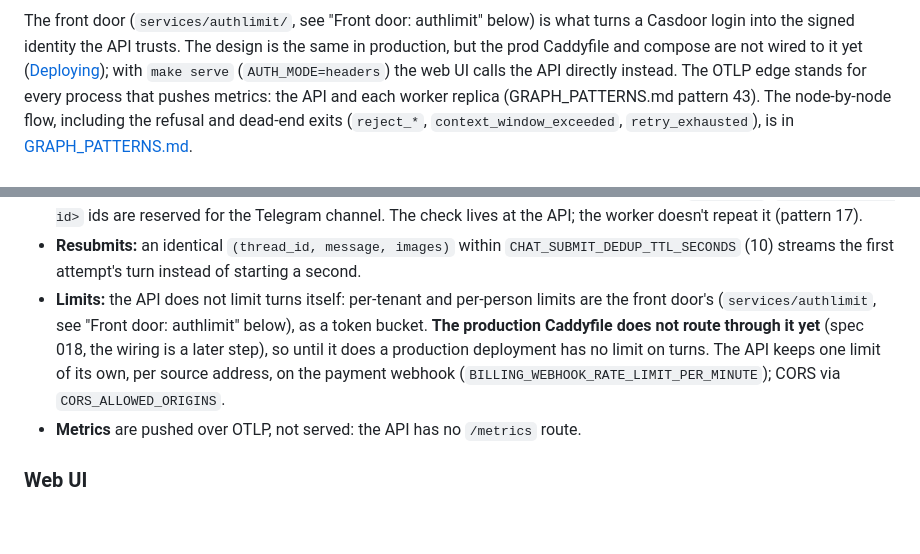
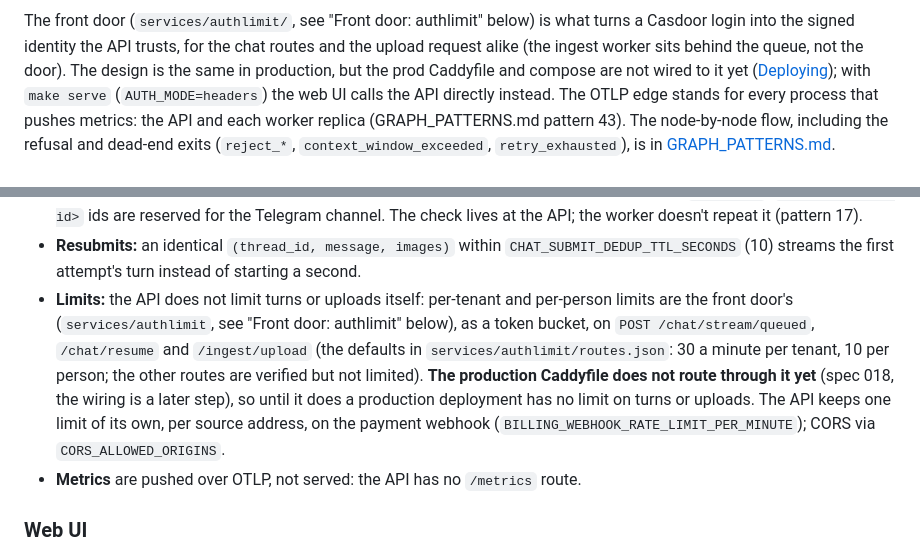
Before and after one commit to truongpx396/agent-core-demo, a Markdown page: README.md, 2 parts joined by grey strips. Rendered like a GitHub page; blank space fills up the shorter version.

Commit message:
docs: the upload request goes through the front door too; the diagram and the limits bullet say so
POST /ingest/upload is its own route class in services/authlimit/routes.json (verified and limited,
30 a minute per tenant and 10 per person by default) and GET /ingest/stream/{job_id} is verified but
not limited; tests/api/test_authlimit_routes_cover_api.py pins both. The diagram left the upload
entry unconnected and the Limits bullet named only turns.

Co-Authored-By: Claude Sonnet 5.5 <noreply@anthropic.com>

````diff
--- a/README.md
+++ b/README.md
@@ -129,7 +130,7 @@ flowchart TB
 ```
 
 The front door (`services/authlimit/`, see "Front door: authlimit" below) is what turns a Casdoor login into the
-signed identity the API trusts. The design is the same in production, but the prod Caddyfile and compose are not wired to it yet
+signed identity the API trusts, for the chat routes and the upload request alike (the ingest worker sits behind the queue, not the door). The design is the same in production, but the prod Caddyfile and compose are not wired to it yet
 ([Deploying](#deploying-to-production)); with `make serve` (`AUTH_MODE=headers`) the web UI calls the API directly instead.
 The OTLP edge stands for every process that pushes metrics: the API and each worker replica
 (GRAPH_PATTERNS.md pattern 43). The node-by-node flow, including the refusal and dead-end exits (`reject_*`, `context_window_exceeded`, `retry_exhausted`), is in
@@ -294,7 +295,7 @@ Use `X-Tenant-Id: ecorp` to see what `make ingest` seeded; another tenant sees n
 - **Memory:** reuse a `thread_id` to continue a conversation; Langfuse groups traces by it.
 - **Ownership:** a `thread_id` belongs to whoever sends on it first (tenant + principal + domain). Send, resume or cancel from anyone else gets the same 404 an unknown id gets. Switching identity needs a new `thread_id`; `telegram:<chat id>` ids are reserved for the Telegram channel. The check lives at the API; the worker doesn't repeat it (pattern 17).
 - **Resubmits:** an identical `(thread_id, message, images)` within `CHAT_SUBMIT_DEDUP_TTL_SECONDS` (10) streams the first attempt's turn instead of starting a second.
-- **Limits:** the API does not limit turns itself: per-tenant and per-person limits are the front door's (`services/authlimit`, see "Front door: authlimit" below), as a token bucket. **The production Caddyfile does not route through it yet** (spec 018, the wiring is a later step), so until it does a production deployment has no limit on turns. The API keeps one limit of its own, per source address, on the payment webhook (`BILLING_WEBHOOK_RATE_LIMIT_PER_MINUTE`); CORS via `CORS_ALLOWED_ORIGINS`.
+- **Limits:** the API does not limit turns or uploads itself: per-tenant and per-person limits are the front door's (`services/authlimit`, see "Front door: authlimit" below), as a token bucket, on `POST /chat/stream/queued`, `/chat/resume` and `/ingest/upload` (the defaults in `services/authlimit/routes.json`: 30 a minute per tenant, 10 per person; the other routes are verified but not limited). **The production Caddyfile does not route through it yet** (spec 018, the wiring is a later step), so until it does a production deployment has no limit on turns or uploads. The API keeps one limit of its own, per source address, on the payment webhook (`BILLING_WEBHOOK_RATE_LIMIT_PER_MINUTE`); CORS via `CORS_ALLOWED_ORIGINS`.
 - **Metrics** are pushed over OTLP, not served: the API has no `/metrics` route.
 
 ### Web UI
````
Also changed, not shown: other parts of README.md (+1 -0 lines).
